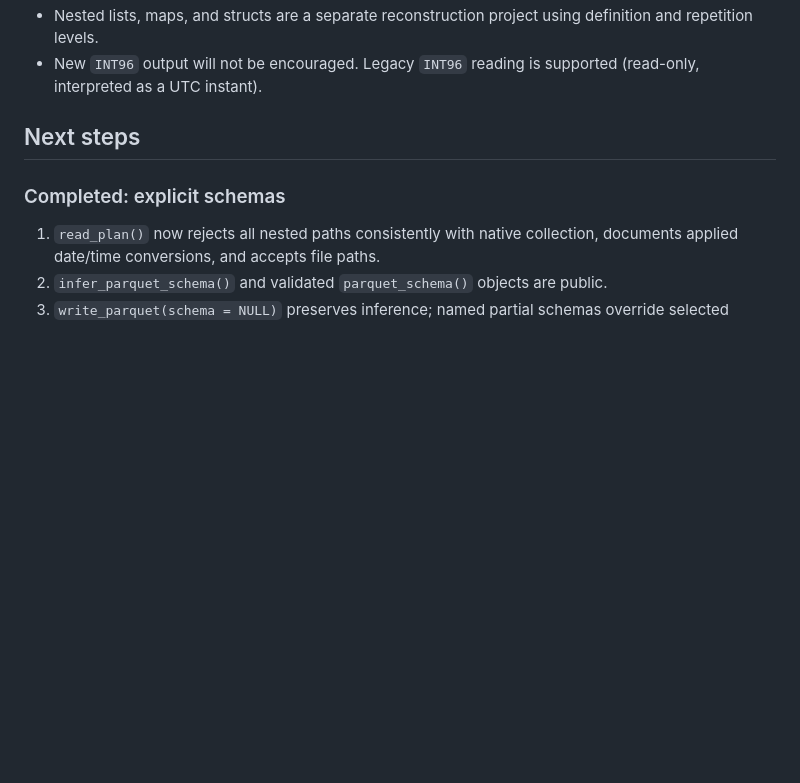
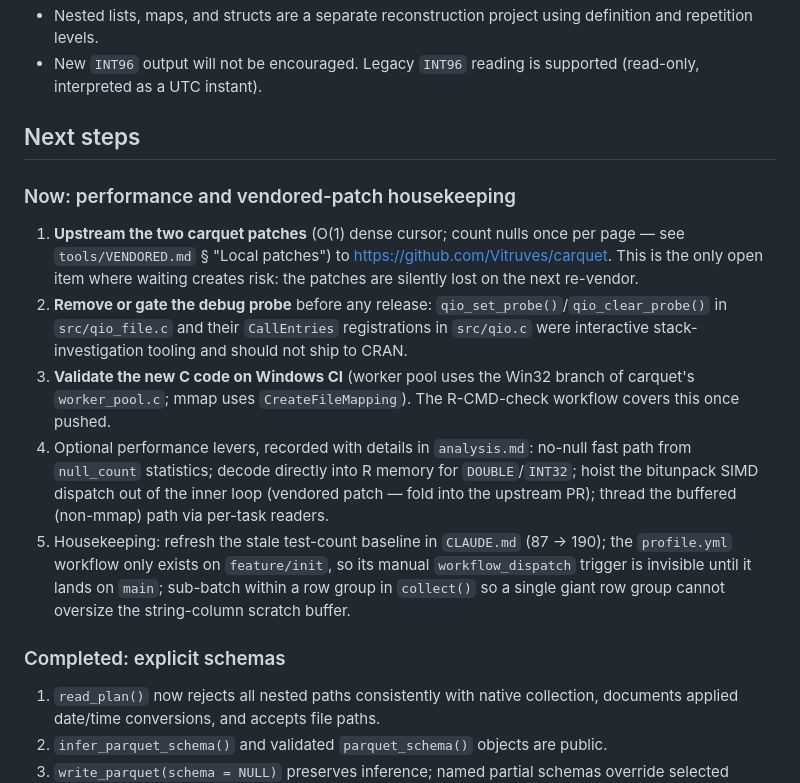
Before and after one commit to pedrobtz/qio, a Markdown page: working-on.md, the part around the change. Drawn GitHub-style; blank space fills up the shorter version.

Commit message:
track open perf/housekeeping items in working-on.md
Co-Authored-By: Claude Fable 5 <noreply@anthropic.com>

```diff
--- a/working-on.md
+++ b/working-on.md
@@ -165,6 +165,30 @@ the same schema rather than adding one-off writer arguments.
 
 ## Next steps
 
+### Now: performance and vendored-patch housekeeping
+
+1. **Upstream the two carquet patches** (O(1) dense cursor; count nulls once
+   per page — see `tools/VENDORED.md` § "Local patches") to
+   <https://github.com/Vitruves/carquet>. This is the only open item where
+   waiting creates risk: the patches are silently lost on the next re-vendor.
+2. **Remove or gate the debug probe** before any release:
+   `qio_set_probe()`/`qio_clear_probe()` in `src/qio_file.c` and their
+   `CallEntries` registrations in `src/qio.c` were interactive
+   stack-investigation tooling and should not ship to CRAN.
+3. **Validate the new C code on Windows CI** (worker pool uses the Win32
+   branch of carquet's `worker_pool.c`; mmap uses `CreateFileMapping`). The
+   R-CMD-check workflow covers this once pushed.
+4. Optional performance levers, recorded with details in `analysis.md`:
+   no-null fast path from `null_count` statistics; decode directly into R
+   memory for `DOUBLE`/`INT32`; hoist the bitunpack SIMD dispatch out of the
+   inner loop (vendored patch — fold into the upstream PR); thread the
+   buffered (non-mmap) path via per-task readers.
+5. Housekeeping: refresh the stale test-count baseline in `CLAUDE.md`
+   (87 → 190); the `profile.yml` workflow only exists on `feature/init`, so
+   its manual `workflow_dispatch` trigger is invisible until it lands on
+   `main`; sub-batch within a row group in `collect()` so a single giant row
+   group cannot oversize the string-column scratch buffer.
+
 ### Completed: explicit schemas
 
 1. `read_plan()` now rejects all nested paths consistently with native
```
